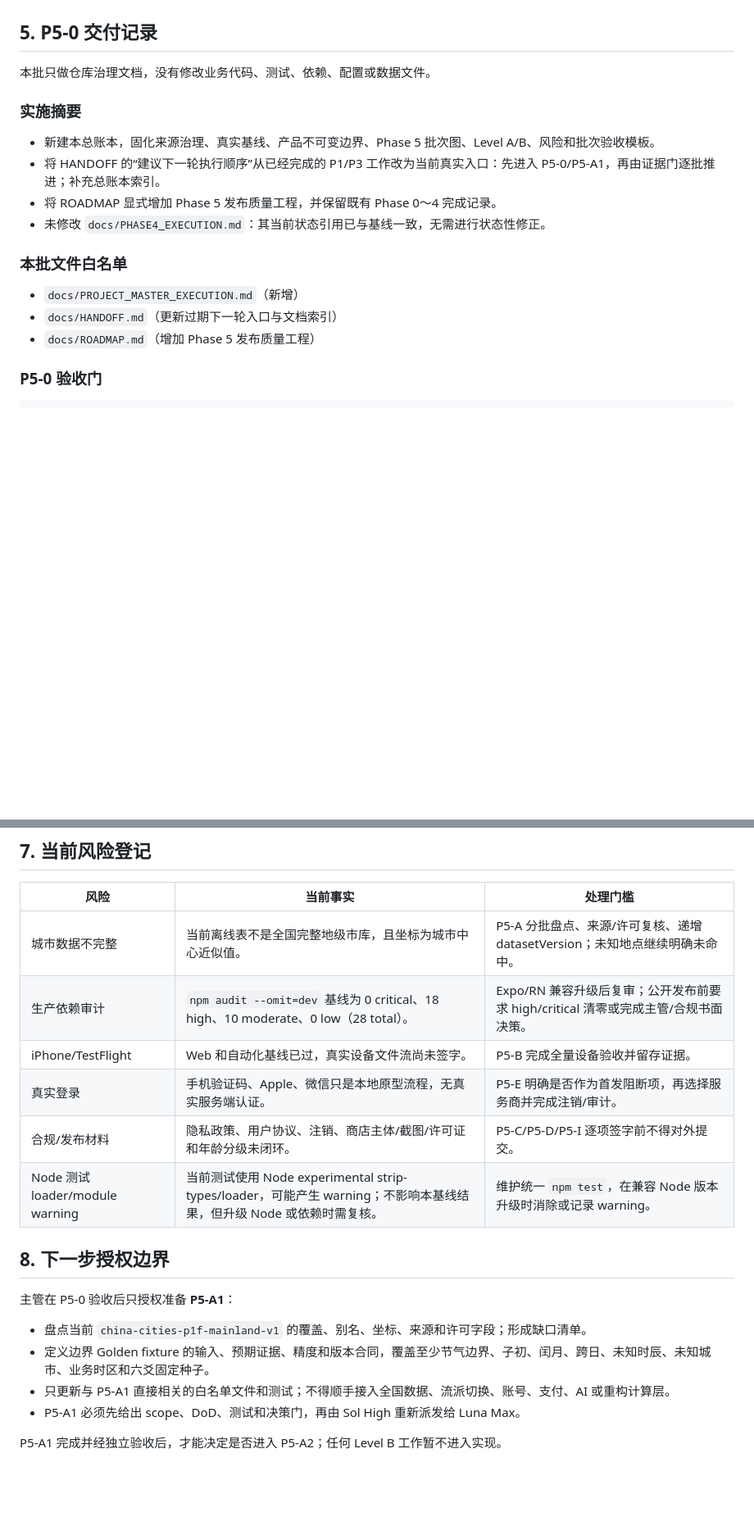
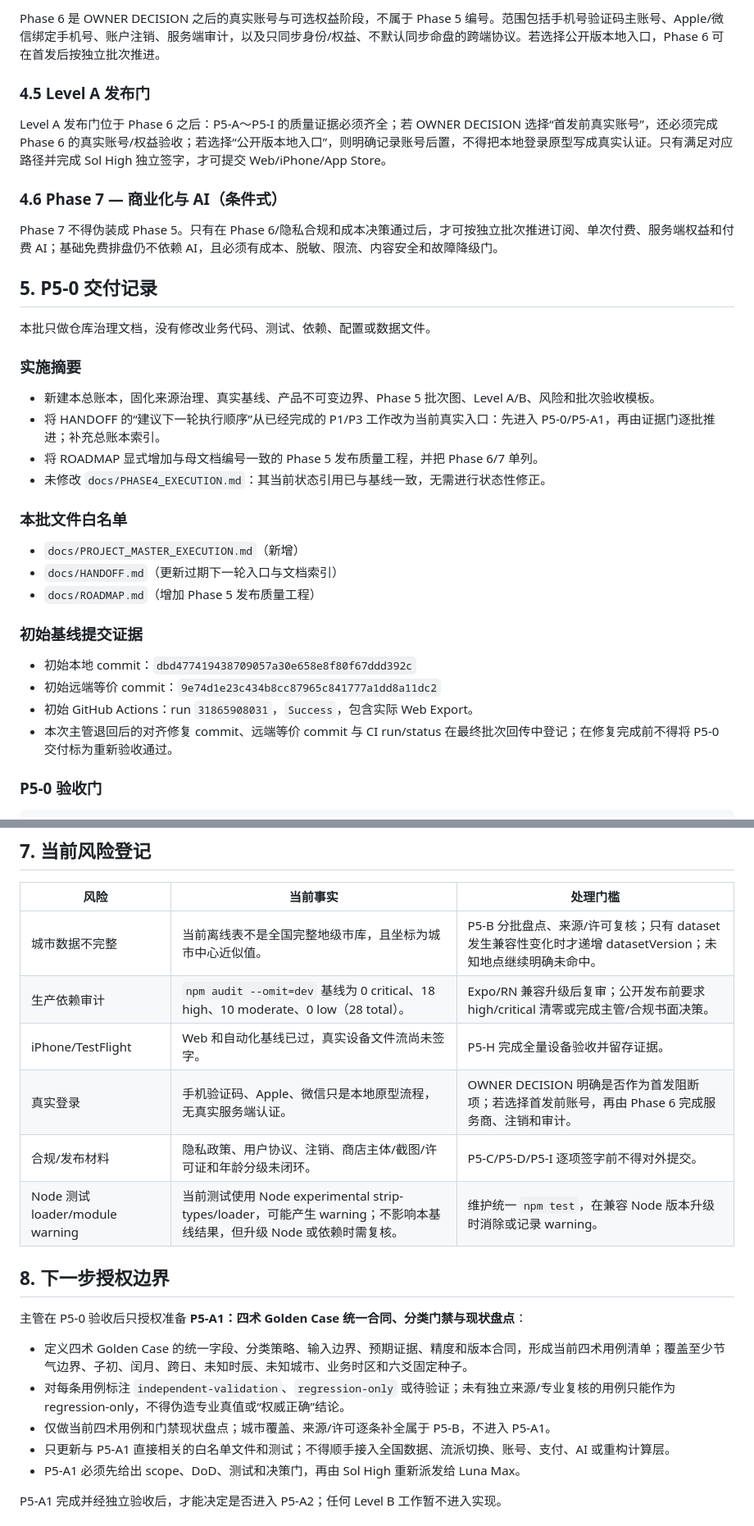
Before and after one commit to LJ0930l-beep/guanxiang-mingpan, a Markdown page: docs/PROJECT_MASTER_EXECUTION.md, 2 parts joined by grey strips. Shown at 82% size. GitHub-like rendering; blank space fills up the shorter version.

Commit message:
docs: align phase5 ledger with master plan

```diff
--- a/docs/PROJECT_MASTER_EXECUTION.md
+++ b/docs/PROJECT_MASTER_EXECUTION.md
@@ -87,3 +103,12 @@ Phase 5 不是一次性开发包。每个表格行必须拆成可验收的小批
+Phase 6 是 OWNER DECISION 之后的真实账号与可选权益阶段，不属于 Phase 5 编号。范围包括手机号验证码主账号、Apple/微信绑定手机号、账户注销、服务端审计，以及只同步身份/权益、不默认同步命盘的跨端协议。若选择公开版本地入口，Phase 6 可在首发后按独立批次推进。
+
+### 4.5 Level A 发布门
+
+Level A 发布门位于 Phase 6 之后：P5-A～P5-I 的质量证据必须齐全；若 OWNER DECISION 选择“首发前真实账号”，还必须完成 Phase 6 的真实账号/权益验收；若选择“公开版本地入口”，则明确记录账号后置，不得把本地登录原型写成真实认证。只有满足对应路径并完成 Sol High 独立签字，才可提交 Web/iPhone/App Store。
+
+### 4.6 Phase 7 — 商业化与 AI（条件式）
+
+Phase 7 不得伪装成 Phase 5。只有在 Phase 6/隐私合规和成本决策通过后，才可按独立批次推进订阅、单次付费、服务端权益和付费 AI；基础免费排盘仍不依赖 AI，且必须有成本、脱敏、限流、内容安全和故障降级门。
 
 ## 5. P5-0 交付记录
 
@@ -93,7 +118,7 @@ Phase 5 不是一次性开发包。每个表格行必须拆成可验收的小批
 
 - 新建本总账本，固化来源治理、真实基线、产品不可变边界、Phase 5 批次图、Level A/B、风险和批次验收模板。
 - 将 HANDOFF 的“建议下一轮执行顺序”从已经完成的 P1/P3 工作改为当前真实入口：先进入 P5-0/P5-A1，再由证据门逐批推进；补充总账本索引。
-- 将 ROADMAP 显式增加 Phase 5 发布质量工程，并保留既有 Phase 0～4 完成记录。
+- 将 ROADMAP 显式增加与母文档编号一致的 Phase 5 发布质量工程，并把 Phase 6/7 单列。
 - 未修改 `docs/PHASE4_EXECUTION.md`：其当前状态引用已与基线一致，无需进行状态性修正。
 
 ### 本批文件白名单
@@ -101,6 +126,13 @@ Phase 5 不是一次性开发包。每个表格行必须拆成可验收的小批
 - `docs/PROJECT_MASTER_EXECUTION.md`（新增）
 - `docs/HANDOFF.md`（更新过期下一轮入口与文档索引）
 - `docs/ROADMAP.md`（增加 Phase 5 发布质量工程）
+
+### 初始基线提交证据
+
+- 初始本地 commit：`dbd477419438709057a30e658e8f80f67ddd392c`
+- 初始远端等价 commit：`9e74d1e23c434b8cc87965c841777a1dd8a11dc2`
+- 初始 GitHub Actions：run `31865908031`，`Success`，包含实际 Web Export。
+- 本次主管退回后的对齐修复 commit、远端等价 commit 与 CI run/status 在最终批次回传中登记；在修复完成前不得将 P5-0 交付标为重新验收通过。
 
 ### P5-0 验收门
 
@@ -136,19 +168,20 @@ commit: docs: establish phase5 master ledger
 
 | 风险 | 当前事实 | 处理门槛 |
 |---|---|---|
-| 城市数据不完整 | 当前离线表不是全国完整地级市库，且坐标为城市中心近似值。 | P5-A 分批盘点、来源/许可复核、递增 datasetVersion；未知地点继续明确未命中。 |
+| 城市数据不完整 | 当前离线表不是全国完整地级市库，且坐标为城市中心近似值。 | P5-B 分批盘点、来源/许可复核；只有 dataset 发生兼容性变化时才递增 datasetVersion；未知地点继续明确未命中。 |
 | 生产依赖审计 | `npm audit --omit=dev` 基线为 0 critical、18 high、10 moderate、0 low（28 total）。 | Expo/RN 兼容升级后复审；公开发布前要求 high/critical 清零或完成主管/合规书面决策。 |
-| iPhone/TestFlight | Web 和自动化基线已过，真实设备文件流尚未签字。 | P5-B 完成全量设备验收并留存证据。 |
-| 真实登录 | 手机验证码、Apple、微信只是本地原型流程，无真实服务端认证。 | P5-E 明确是否作为首发阻断项，再选择服务商并完成注销/审计。 |
+| iPhone/TestFlight | Web 和自动化基线已过，真实设备文件流尚未签字。 | P5-H 完成全量设备验收并留存证据。 |
+| 真实登录 | 手机验证码、Apple、微信只是本地原型流程，无真实服务端认证。 | OWNER DECISION 明确是否作为首发阻断项；若选择首发前账号，再由 Phase 6 完成服务商、注销和审计。 |
 | 合规/发布材料 | 隐私政策、用户协议、注销、商店主体/截图/许可证和年龄分级未闭环。 | P5-C/P5-D/P5-I 逐项签字前不得对外提交。 |
 | Node 测试 loader/module warning | 当前测试使用 Node experimental strip-types/loader，可能产生 warning；不影响本基线结果，但升级 Node 或依赖时需复核。 | 维护统一 `npm test`，在兼容 Node 版本升级时消除或记录 warning。 |
 
 ## 8. 下一步授权边界
 
-主管在 P5-0 验收后只授权准备 **P5-A1**：
+主管在 P5-0 验收后只授权准备 **P5-A1：四术 Golden Case 统一合同、分类门禁与现状盘点**：
 
-- 盘点当前 `china-cities-p1f-mainland-v1` 的覆盖、别名、坐标、来源和许可字段；形成缺口清单。
-- 定义边界 Golden fixture 的输入、预期证据、精度和版本合同，覆盖至少节气边界、子初、闰月、跨日、未知时辰、未知城市、业务时区和六爻固定种子。
+- 定义四术 Golden Case 的统一字段、分类策略、输入边界、预期证据、精度和版本合同，形成当前四术用例清单；覆盖至少节气边界、子初、闰月、跨日、未知时辰、未知城市、业务时区和六爻固定种子。
+- 对每条用例标注 `independent-validation`、`regression-only` 或待验证；未有独立来源/专业复核的用例只能作为 regression-only，不得伪造专业真值或“权威正确”结论。
+- 仅做当前四术用例和门禁现状盘点；城市覆盖、来源/许可逐条补全属于 P5-B，不进入 P5-A1。
 - 只更新与 P5-A1 直接相关的白名单文件和测试；不得顺手接入全国数据、流派切换、账号、支付、AI 或重构计算层。
 - P5-A1 必须先给出 scope、DoD、测试和决策门，再由 Sol High 重新派发给 Luna Max。
 
```
Also changed, not shown: other parts of docs/PROJECT_MASTER_EXECUTION.md (+27 -11 lines), docs/HANDOFF.md (+4 -4 lines), docs/ROADMAP.md (+13 -11 lines).
